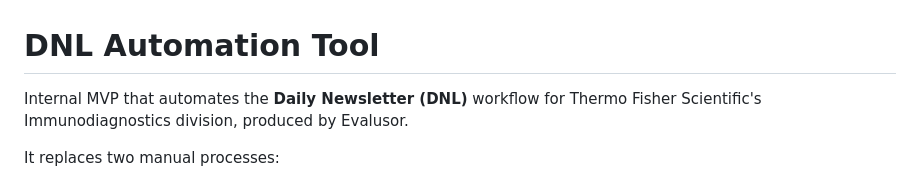
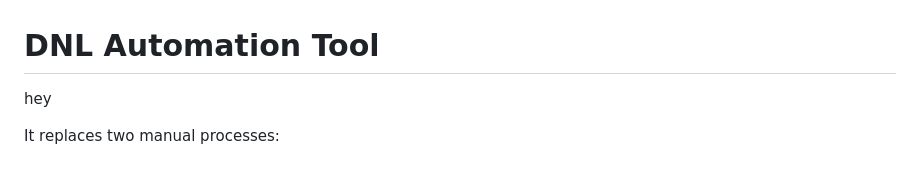
Before and after one commit to tanvi97233/DNLAutomation, a Markdown page: README.md, the part around the change. Rendered like a GitHub page.

```diff
--- a/README.md
+++ b/README.md
@@ -1,7 +1,6 @@
 # DNL Automation Tool
 
-Internal MVP that automates the **Daily Newsletter (DNL)** workflow for
-Thermo Fisher Scientific's Immunodiagnostics division, produced by Evalusor.
+hey
 
 It replaces two manual processes:
 
```
